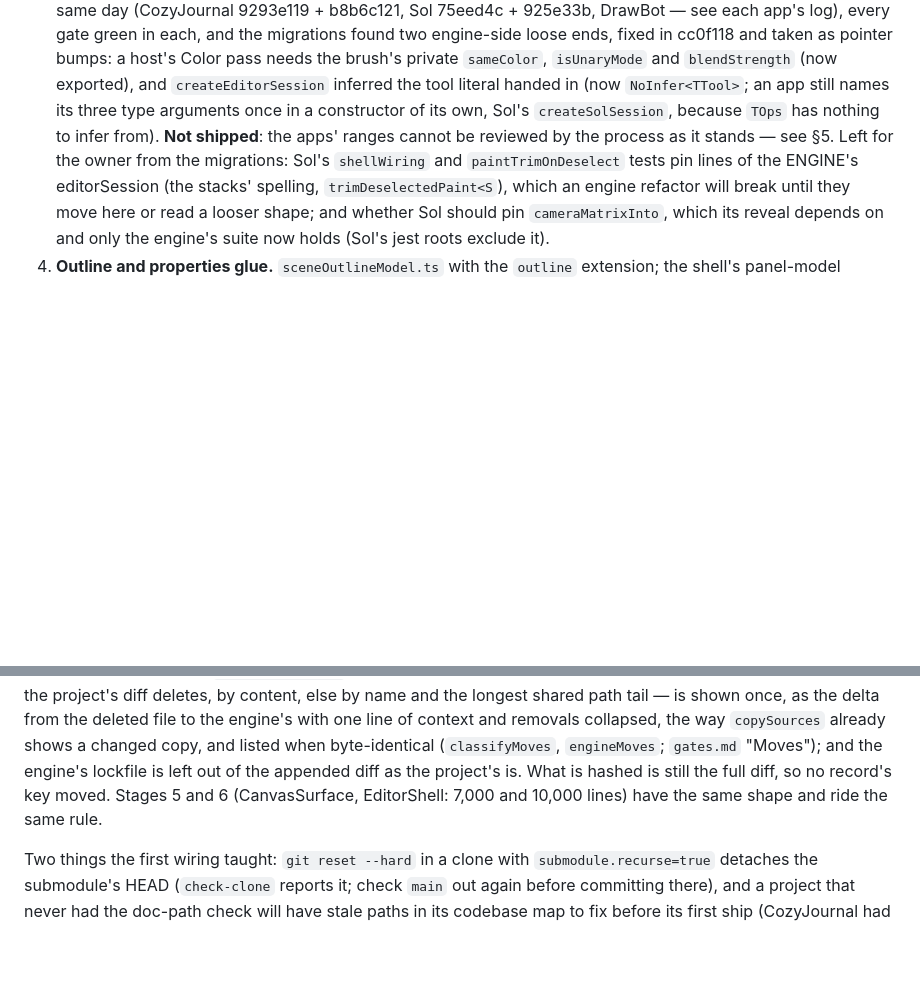
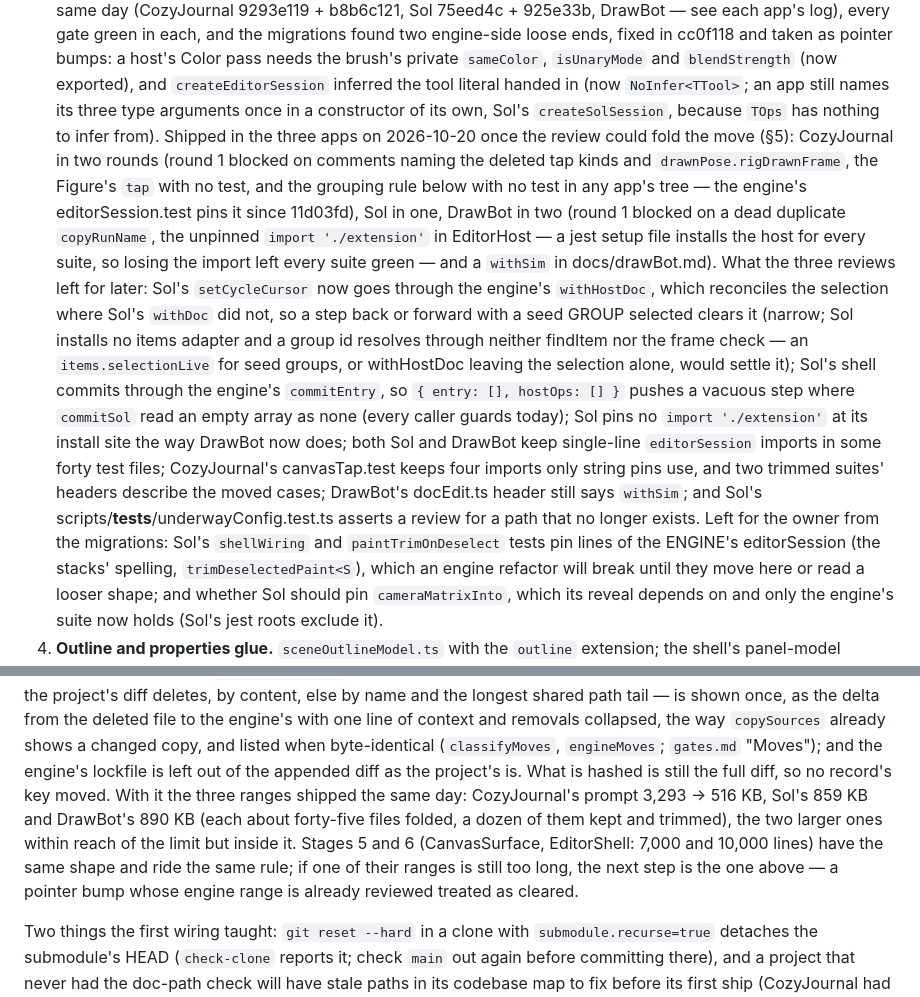
Before and after one commit to lillithompson/UnderwayEngine, a Markdown page: docs/shared-editor.md, 2 parts joined by grey strips. GitHub-like rendering; blank space fills up the shorter version.

Commit message:
shared-editor.md: stage 3 is shipped in the three apps — the review rounds, what blocked each, and what the reviews left for later (Sol's cycle cursor through withHostDoc reconciling a seed-group selection, the vacuous empty-ops step, the unpinned install site, the single-line imports, the last stale words); §5 records the prompt sizes the move folding shipped at

```diff
--- a/docs/shared-editor.md
+++ b/docs/shared-editor.md
@@ -257,9 +257,32 @@ first, then the pointer bump in each app).
    exported), and `createEditorSession` inferred the tool literal handed
    in (now `NoInfer<TTool>`; an app still names its three type arguments
    once in a constructor of its own, Sol's `createSolSession`, because
-   `TOps` has nothing to infer from). **Not shipped**: the apps' ranges
-   cannot be reviewed by the process as it stands — see §5. Left for the
-   owner from the migrations: Sol's `shellWiring` and
+   `TOps` has nothing to infer from). Shipped in the three apps on
+   2026-10-20 once the review could fold the move (§5): CozyJournal in two
+   rounds (round 1 blocked on comments naming the deleted tap kinds and
+   `drawnPose.rigDrawnFrame`, the Figure's `tap` with no test, and the
+   grouping rule below with no test in any app's tree — the engine's
+   editorSession.test pins it since 11d03fd), Sol in one, DrawBot in two
+   (round 1 blocked on a dead duplicate `copyRunName`, the unpinned
+   `import './extension'` in EditorHost — a jest setup file installs the
+   host for every suite, so losing the import left every suite green —
+   and a `withSim` in docs/drawBot.md). What the three reviews left for
+   later: Sol's `setCycleCursor` now goes through the engine's
+   `withHostDoc`, which reconciles the selection where Sol's `withDoc` did
+   not, so a step back or forward with a seed GROUP selected clears it
+   (narrow; Sol installs no items adapter and a group id resolves through
+   neither findItem nor the frame check — an `items.selectionLive` for
+   seed groups, or withHostDoc leaving the selection alone, would settle
+   it); Sol's shell commits through the engine's `commitEntry`, so
+   `{ entry: [], hostOps: [] }` pushes a vacuous step where `commitSol`
+   read an empty array as none (every caller guards today); Sol pins no
+   `import './extension'` at its install site the way DrawBot now does;
+   both Sol and DrawBot keep single-line `editorSession` imports in some
+   forty test files; CozyJournal's canvasTap.test keeps four imports only
+   string pins use, and two trimmed suites' headers describe the moved
+   cases; DrawBot's docEdit.ts header still says `withSim`; and Sol's
+   scripts/__tests__/underwayConfig.test.ts asserts a review for a path
+   that no longer exists. Left for the owner from the migrations: Sol's `shellWiring` and
    `paintTrimOnDeselect` tests pin lines of the ENGINE's editorSession
    (the stacks' spelling, `trimDeselectedPaint<S`), which an engine
    refactor will break until they move here or read a looser shape; and
@@ -422,9 +445,14 @@ line of context and removals collapsed, the way `copySources` already
 shows a changed copy, and listed when byte-identical (`classifyMoves`,
 `engineMoves`; `gates.md` "Moves"); and the engine's lockfile is left out
 of the appended diff as the project's is. What is hashed is still the full
-diff, so no record's key moved. Stages 5 and 6 (CanvasSurface,
-EditorShell: 7,000 and 10,000 lines) have the same shape and ride the
-same rule.
+diff, so no record's key moved. With it the three ranges shipped the same
+day: CozyJournal's prompt 3,293 → 516 KB, Sol's 859 KB and DrawBot's
+890 KB (each about forty-five files folded, a dozen of them kept and
+trimmed), the two larger ones within reach of the limit but inside it.
+Stages 5 and 6 (CanvasSurface, EditorShell: 7,000 and 10,000 lines) have
+the same shape and ride the same rule; if one of their ranges is still
+too long, the next step is the one above — a pointer bump whose engine
+range is already reviewed treated as cleared.
 
 Two things the first wiring taught: `git reset --hard` in a clone with
 `submodule.recurse=true` detaches the submodule's HEAD (`check-clone`
```
